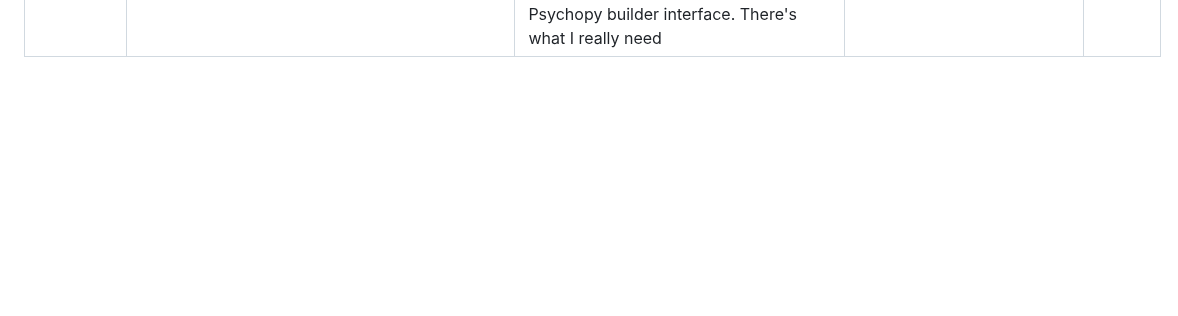
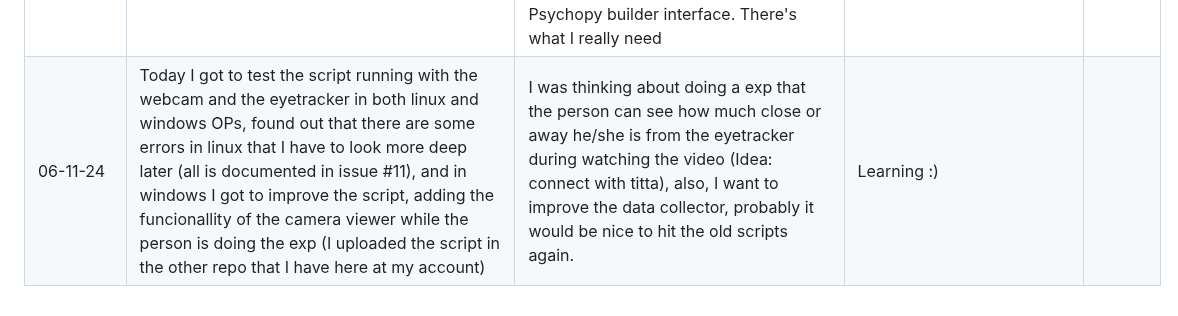
Before and after one commit to julianapequeno/eye_data, a Markdown page: documentation/project_development.md, the part around the change. Drawn GitHub-style; blank space fills up the shorter version.

Commit message:
docs: 06-11-24

```diff
--- a/documentation/project_development.md
+++ b/documentation/project_development.md
@@ -22,3 +22,4 @@
 | 06-05-24 | Today was awesome! I got to the lab early and decided to study about Psychopy and its related plataforms. I've written a lot more for that doc. Learned about PsychoJS, Pavlovia and online exps. Also, I learned how psychopy translates from Python to Javascript when it comes to run the exps online, though this translation can cause some troubles and it should be paid attention on.  | I want to: <br> - Start this workshop: https://workshops.psychopy.org/3days/ <br> - Keep on reading Psychopy's documentation <br> - Write more of the document about Psychopy <br> - Maybe explore more videos on youtube. These are helping a lot! | Feeling happy and excited with all this new discoveries | |
 | 06-07-24 | I read some of the workshop material and tried new tasks in Psychopy. Also, I improved the webcam trial and tried to unify with eyetracking | I want to do that workshop and write down what I'll be learning, I think it's a good material for who is starting with Psychopy. | Feeling tired because it's friday haha :) |  |
 | 06-10-24 | Hey! Good monday :) Today I got to run eyetracking exps together with webcam and audio. It's finally here guys! (In the other repo) It worked. Though, now at the end, it's started to appear errors. | I think I will keep on this. I was thinking about an activity that does: wherever the person looks at for longer than 3sec, it begin to appear a explanation about the object. So, this would be build by an AI also. Another thing, I want to found out how to save the data from the eyetracking inside of the Psychopy builder interface. There's what I really need | Feelling tired from the weekend, but happy for this progress. | |
+| 06-11-24 | Today I got to test the script running with the webcam and the eyetracker in both linux and windows OPs, found out that there are some errors in linux that I have to look more deep later (all is documented in issue #11), and in windows I got to improve the script, adding the funcionallity of the camera viewer while the person is doing the exp (I uploaded the script in the other repo that I have here at my account) | I was thinking about doing a exp that the person can see how much close or away he/she is from the eyetracker during watching the video (Idea: connect with titta), also, I want to improve the data collector, probably it would be nice to hit the old scripts again. | Learning :) | |
```
